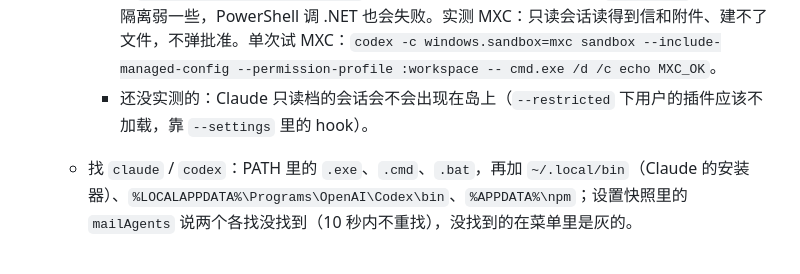
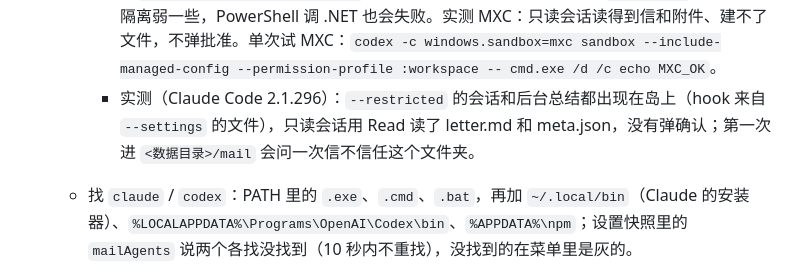
Before and after one commit to zhoupengjie/Wakuwaku, a Markdown page: docs/DEVELOPMENT.md, the part around the change. Rendered like a GitHub page.

Commit message:
The Claude session that only reads, tried: it shows in the island and reads the letter

```diff
--- a/docs/DEVELOPMENT.md
+++ b/docs/DEVELOPMENT.md
@@ -254,7 +254,7 @@ mail/agent.rs      把一封信交给 Claude Code / Codex
 
     `--restricted` 去掉跑命令的工具和 WebFetch，文件工具只在工作目录里，不接受 bypassPermissions，但也不读用户的设置文件。所以宠物的 hook 写成一个设置文件（`connection::install`，指向她自己的端口），用 `--settings` 带上；没选模型时，用户 settings.json 里的 `model` / `effortLevel` 照样传（`claude_own`）。后台总结总是只读，不分档。模型和思考强度：Claude 是 `--model` / `--effort`，Codex 是 `-m` / `-c model_reasoning_effort=<强度>`（不加引号：Codex 读不成 TOML 就当字符串，免得引号过终端）。值只能是字母、数字和 `.-_:[]`（`is_word`，设置补丁也这样查），空的就是 agent 自己的设置。可选的模型：Claude 用别名（fable、opus、sonnet、haiku，总是各自最新的），Codex 读它自己的 `~/.codex/models_cache.json`（不隐藏的那些，按 priority 排，每个带它支持的强度），设置快照里是 `mailModels`（30 秒内不重读）。页面上用的是和右键菜单同一个小菜单，不用 `<select>`：原生下拉框弹出时可能让岛失去焦点，设置会收起来。
     - **Codex 的沙箱用 MXC**（`codex_sandbox`，只在 Windows 上加；后台总结也加）：`features.prefer_mxc=true` 让 Codex 在机器支持时用 Microsoft Execution Containers（Windows 11 24H2 26100.9278、25H2 26200.9278 以后，不用管理员设置），不支持就用用户自己配的沙箱。不直接写 `windows.sandbox=mxc`，因为不支持的机器上那样会直接失败。原因：Codex 的「提权」沙箱（`[windows] sandbox = "elevated"`）每次跑命令前都要给沙箱账户检查、改一遍它运行时目录（`AppData\Local\OpenAI\Codex\runtimes\cua_node\…`）里文件的权限，而 `codex` 一启动就会自己拉起其中的 `node_repl.exe`（cua-repl，关掉 node_repl MCP 和全部自带插件也一样），于是改权限时报 `os error 32`（文件被占用），每条命令都是 `helper_unknown_error: setup refresh had errors`（0.162.0、0.162.1 都这样，日志在 `~/.codex/.sandbox/sandbox.<日期>.log`）。Codex 桌面版开着时，它的电脑操作辅助程序（`codex-computer-use-swift.exe`）还会占着别的 DLL。「不提权」（`unelevated`）能用，但隔离弱一些，PowerShell 调 .NET 也会失败。实测 MXC：只读会话读得到信和附件、建不了文件，不弹批准。单次试 MXC：`codex -c windows.sandbox=mxc sandbox --include-managed-config --permission-profile :workspace -- cmd.exe /d /c echo MXC_OK`。
-    - 还没实测的：Claude 只读档的会话会不会出现在岛上（`--restricted` 下用户的插件应该不加载，靠 `--settings` 里的 hook）。
+    - 实测（Claude Code 2.1.296）：`--restricted` 的会话和后台总结都出现在岛上（hook 来自 `--settings` 的文件），只读会话用 Read 读了 letter.md 和 meta.json，没有弹确认；第一次进 `<数据目录>/mail` 会问一次信不信任这个文件夹。
   - 找 `claude` / `codex`：PATH 里的 `.exe`、`.cmd`、`.bat`，再加 `~/.local/bin`（Claude 的安装器）、`%LOCALAPPDATA%\Programs\OpenAI\Codex\bin`、`%APPDATA%\npm`；设置快照里的 `mailAgents` 说两个各找没找到（10 秒内不重找），没找到的在菜单里是灰的。
 - **插件**：`inbox-<id>`，她自己的（`put_owned`，不过期，脚本不能用这个 id），私密（`private`）：标题是「发件人：主题」，数值是「3 封未读」/「没有未读」（`{ key, vars }`，按页面语言显示）。插件页上它们写着「邮件 · 在「邮件」页设置」，开关只管岛上显不显示。
 - **存哪**：账户在设置的 `mail` 里（`[{ id, address, host, port, security, username, on }]`，只能通过 `mail_save` / `mail_remove` / `mail_switch` 改，设置补丁里的 `mail` 不收）；密码在 Windows 凭据管理器，名字是 `Wakuwaku mail <id>`（`CredWriteW`），删除邮箱时一起删。交给 agent 的信在 `<数据目录>/mail/`，不会自动删。
```
